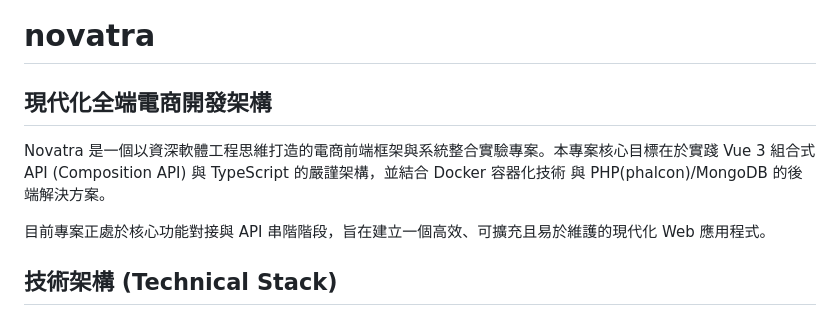
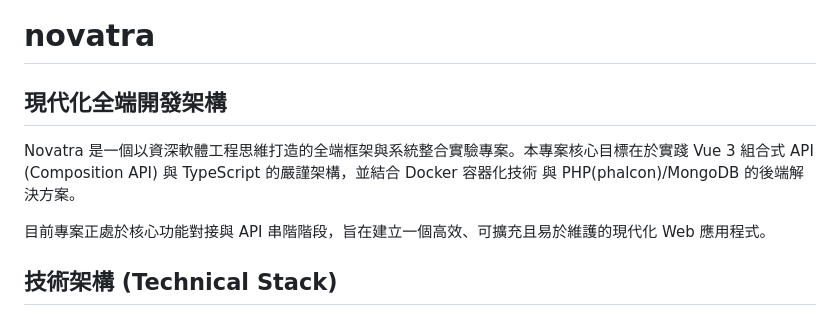
Before and after one commit to Rong-wing/novatra, a Markdown page: README.md, the part around the change. Drawn GitHub-style.

Commit message:
2026/04/11 - edit README.md

```diff
--- a/README.md
+++ b/README.md
@@ -1,6 +1,6 @@
 # novatra
-## 現代化全端電商開發架構
-Novatra 是一個以資深軟體工程思維打造的電商前端框架與系統整合實驗專案。本專案核心目標在於實踐 Vue 3 組合式 API (Composition API) 與 TypeScript 的嚴謹架構，並結合 Docker 容器化技術 與 PHP(phalcon)/MongoDB 的後端解決方案。
+## 現代化全端開發架構
+Novatra 是一個以資深軟體工程思維打造的全端框架與系統整合實驗專案。本專案核心目標在於實踐 Vue 3 組合式 API (Composition API) 與 TypeScript 的嚴謹架構，並結合 Docker 容器化技術 與 PHP(phalcon)/MongoDB 的後端解決方案。
 
 目前專案正處於核心功能對接與 API 串階階段，旨在建立一個高效、可擴充且易於維護的現代化 Web 應用程式。
 
```
